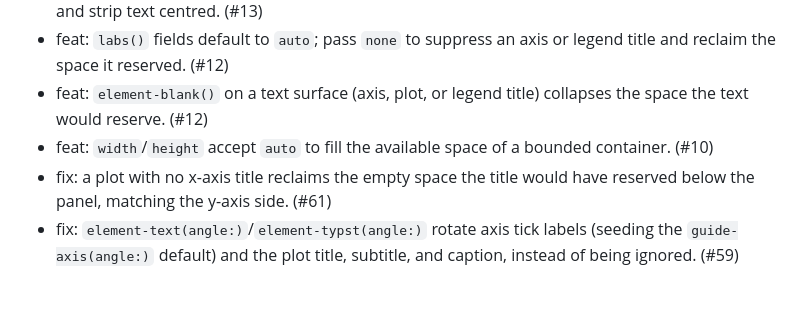
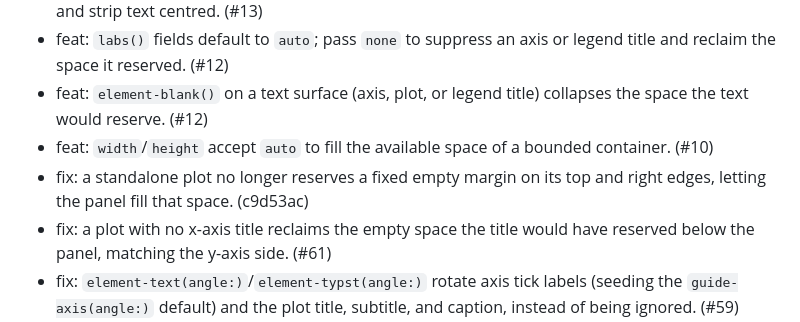
Before and after one commit to brainworkup/gribouille, a Markdown page: CHANGELOG.md, the part around the change. Rendered like a GitHub page; blank space fills up the shorter version.

Commit message:
docs: changelog for top/right margin removal

```diff
--- a/CHANGELOG.md
+++ b/CHANGELOG.md
@@ -13,6 +13,7 @@
 - feat: `labs()` fields default to `auto`; pass `none` to suppress an axis or legend title and reclaim the space it reserved. (#12)
 - feat: `element-blank()` on a text surface (axis, plot, or legend title) collapses the space the text would reserve. (#12)
 - feat: `width`/`height` accept `auto` to fill the available space of a bounded container. (#10)
+- fix: a standalone plot no longer reserves a fixed empty margin on its top and right edges, letting the panel fill that space. (c9d53ac)
 - fix: a plot with no x-axis title reclaims the empty space the title would have reserved below the panel, matching the y-axis side. (#61)
 - fix: `element-text(angle:)`/`element-typst(angle:)` rotate axis tick labels (seeding the `guide-axis(angle:)` default) and the plot title, subtitle, and caption, instead of being ignored. (#59)
 - fix: `labs(tag:)` draws the figure tag above the title on a standalone plot, styled by the `plot-tag` theme element, instead of being ignored. (#58)
```
